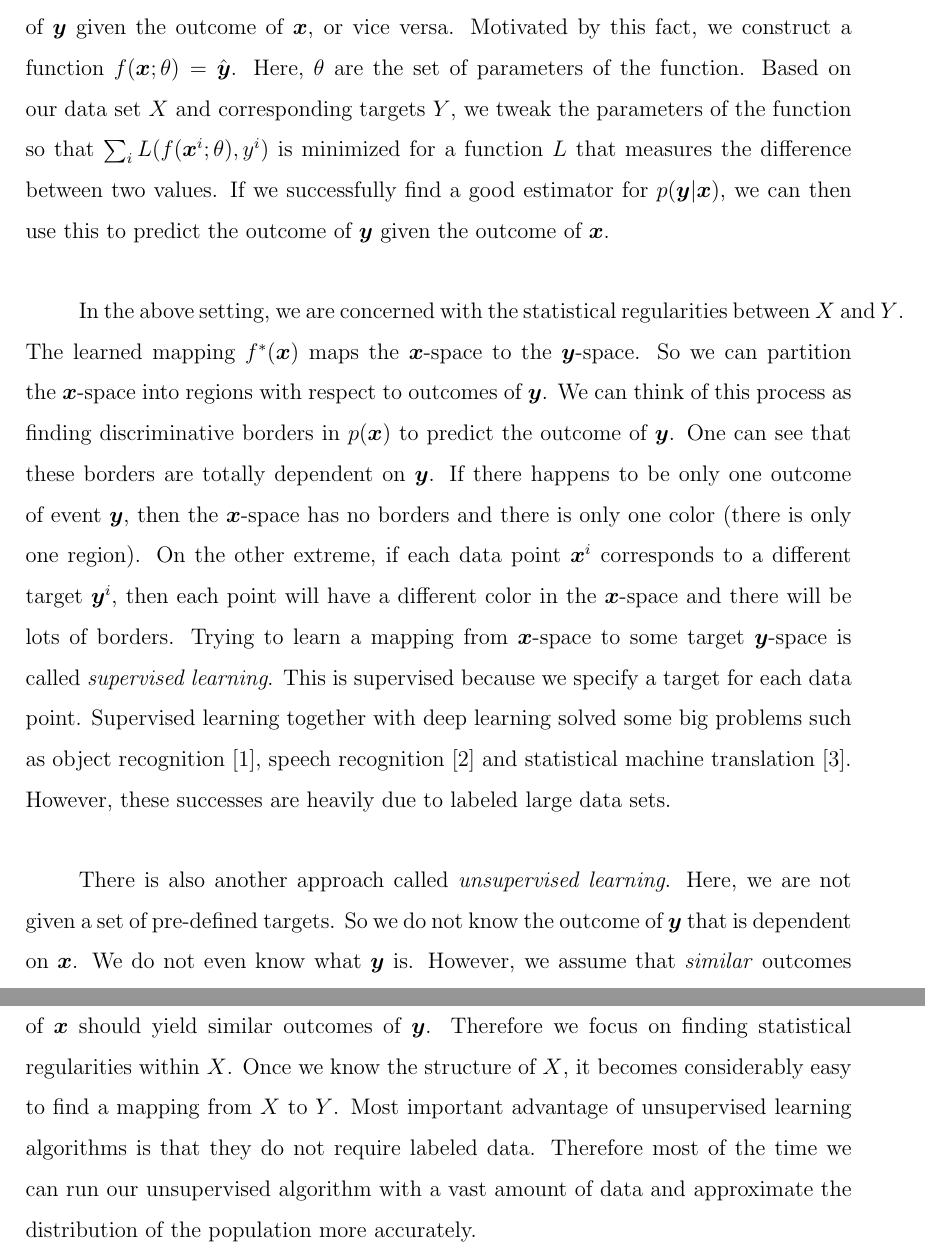
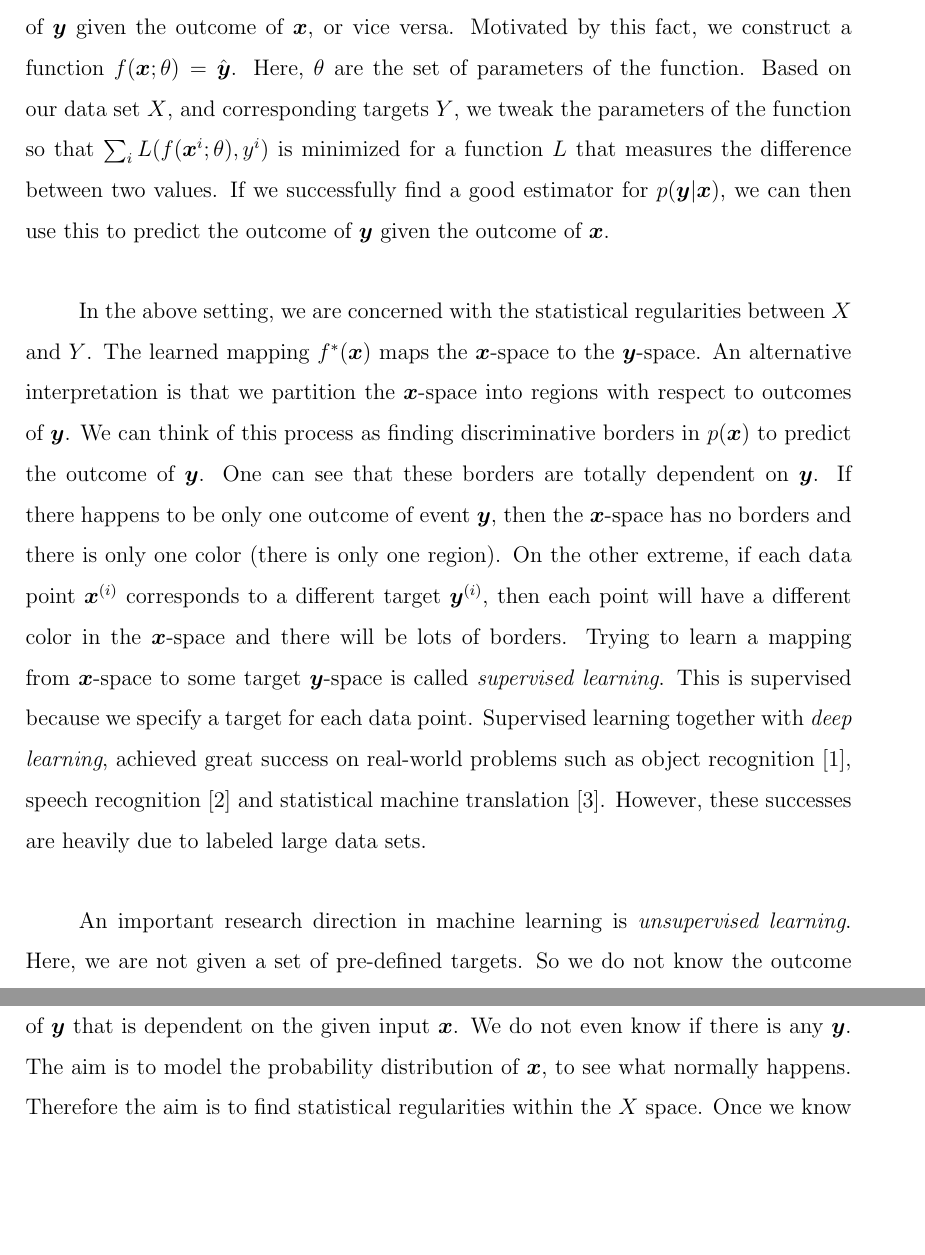
Before and after one commit to alper111/ms-thesis, a LaTeX thesis (thesis.tex): two parts of pages 11 and 12 of 36, joined at a grey line, cut so that both start at the same text, the shorter picture padded with empty space. Compiled offline with pdfLaTeX.

Commit message:
some intro changes

```diff
--- a/thesis.tex
+++ b/thesis.tex
@@ -78,13 +78,17 @@ Generative adversarial networks are used successfully to model complex data dist
 \chapter{INTRODUCTION}
 \label{chapter:introduction}
 \pagenumbering{arabic}
-Machine learning is to learn to predict the outcome of an event~$\boldsymbol{y}$~that is dependent on another event~$\boldsymbol{x}$. Learning corresponds to finding the appropriate mapping~$f(\boldsymbol{x})=\boldsymbol{y}$. More formally, we are given a set of data points~$X=\{\boldsymbol{x}^i\}_{i=1}^{N}\thicksim p(\boldsymbol{x})$~with their respective targets~$Y=\{\boldsymbol{y}^i\}_{i=1}^{N}\thicksim p(\boldsymbol{y})$. If these two distributions are correlated, then they are dependent and we can make a prediction about the outcome of~$\boldsymbol{y}$~given the outcome of~$\boldsymbol{x}$, or vice versa. Motivated by this fact, we construct a function~$f(\boldsymbol{x}; \theta)=\hat{\boldsymbol{y}}$. Here,~$\theta$~are the set of parameters of the function. Based on our data set $X$ and corresponding targets $Y$, we tweak the parameters of the function so that~$\sum_i L(f(\boldsymbol{x}^i; \theta), y^i)$~is minimized for a function~$L$~that measures the difference between two values. If we successfully find a good estimator for~$p(\boldsymbol{y}|\boldsymbol{x})$, we can then use this to predict the outcome of~$\boldsymbol{y}$~given the outcome of~$\boldsymbol{x}$.
+Machine learning is to learn to predict the outcome of an event~$\boldsymbol{y}$~that is dependent on another event~$\boldsymbol{x}$. Learning corresponds to finding the appropriate mapping~$f(\boldsymbol{x})=\boldsymbol{y}$. More formally, we are given a set of data points~$X=\{\boldsymbol{x}^i\}_{i=1}^{N}\thicksim p(\boldsymbol{x})$~with their respective targets~$Y=\{\boldsymbol{y}^i\}_{i=1}^{N}\thicksim p(\boldsymbol{y})$. If these two distributions are correlated, then they are dependent and we can make a prediction about the outcome of~$\boldsymbol{y}$~given the outcome of~$\boldsymbol{x}$, or vice versa. Motivated by this fact, we construct a function~$f(\boldsymbol{x}; \theta)=\hat{\boldsymbol{y}}$. Here,~$\theta$~are the set of parameters of the function. Based on our data set $X$, and corresponding targets $Y$, we tweak the parameters of the function so that~$\sum_i L(f(\boldsymbol{x}^i; \theta), y^i)$~is minimized for a function~$L$~that measures the difference between two values. If we successfully find a good estimator for~$p(\boldsymbol{y}|\boldsymbol{x})$, we can then use this to predict the outcome of~$\boldsymbol{y}$~given the outcome of~$\boldsymbol{x}$.
 
-In the above setting, we are concerned with the statistical regularities between~$X$~and~$Y$. The learned mapping $f^{*}(\boldsymbol{x})$ maps the~$\boldsymbol{x}$-space to the~$\boldsymbol{y}$-space. So we can partition the~$\boldsymbol{x}$-space into regions with respect to outcomes of~$\boldsymbol{y}$. We can think of this process as finding discriminative borders in~$p(\boldsymbol{x})$~to predict the outcome of~$\boldsymbol{y}$. One can see that these borders are totally dependent on~$\boldsymbol{y}$. If there happens to be only one outcome of event~$\boldsymbol{y}$, then the~$\boldsymbol{x}$-space has no borders and there is only one color (there is only one region). On the other extreme, if each data point~$\boldsymbol{x}^i$~corresponds to a different target~$\boldsymbol{y}^i$, then each point will have a different color in the~$\boldsymbol{x}$-space and there will be lots of borders. Trying to learn a mapping from~$\boldsymbol{x}$-space to some target~$\boldsymbol{y}$-space is called \emph{supervised learning}. This is supervised because we specify a target for each data point. Supervised learning together with deep learning solved some big problems such as object recognition~\cite{alexnet}, speech recognition~\cite{acoustic} and statistical machine translation~\cite{seq2seq}. However, these successes are heavily due to labeled large data sets.
+In the above setting, we are concerned with the statistical regularities between $X$ and $Y$. The learned mapping $f^{*}(\boldsymbol{x})$ maps the~$\boldsymbol{x}$-space to the~$\boldsymbol{y}$-space. An alternative interpretation is that we partition the~$\boldsymbol{x}$-space into regions with respect to outcomes of~$\boldsymbol{y}$. We can think of this process as finding discriminative borders in~$p(\boldsymbol{x})$~to predict the outcome of~$\boldsymbol{y}$. One can see that these borders are totally dependent on~$\boldsymbol{y}$. If there happens to be only one outcome of event~$\boldsymbol{y}$, then the~$\boldsymbol{x}$-space has no borders and there is only one color (there is only one region). On the other extreme, if each data point~$\boldsymbol{x}^{(i)}$~corresponds to a different target~$\boldsymbol{y}^{(i)}$, then each point will have a different color in the~$\boldsymbol{x}$-space and there will be lots of borders. Trying to learn a mapping from~$\boldsymbol{x}$-space to some target~$\boldsymbol{y}$-space is called \emph{supervised learning}. This is supervised because we specify a target for each data point. Supervised learning together with \emph{deep learning}, achieved great success on real-world problems such as object recognition~\cite{alexnet}, speech recognition~\cite{acoustic} and statistical machine translation~\cite{seq2seq}. However, these successes are heavily due to labeled large data sets.
 
-There is also another approach called~\emph{unsupervised learning}. Here, we are not given a set of pre-defined targets. So we do not know the outcome of~$\boldsymbol{y}$~that is dependent on~$\boldsymbol{x}$. We do not even know what~$\boldsymbol{y}$~is. However, we assume that \emph{similar} outcomes of~$\boldsymbol{x}$~should yield similar outcomes of~$\boldsymbol{y}$. Therefore we focus on finding statistical regularities within~$X$. Once we know the structure of~$X$, it becomes considerably easy to find a mapping from~$X$~to~$Y$. Most important advantage of unsupervised learning algorithms is that they do not require labeled data. Therefore most of the time we can run our unsupervised algorithm with a vast amount of data and approximate the distribution of the population more accurately.
+An important research direction in machine learning is \emph{unsupervised learning}. Here, we are not given a set of pre-defined targets. So we do not know the outcome of~$\boldsymbol{y}$~that is dependent on the given input $\boldsymbol{x}$. We do not even know if there is any $\boldsymbol{y}$. The aim is to model the probability distribution of $\boldsymbol{x}$, to see what normally happens. Therefore the aim is to find statistical regularities within the $X$ space. Once we know
 
-% An important research direction in machine learning is \emph{unsupervised learning}. Here, we are not given a set of pre-defined targets. So we do not know the outcome of~$\boldsymbol{y}$~that is dependent on the given input $\boldsymbol{x}$. We do not even know if there is any $\boldsymbol{y}$. The aim is to model the probability distribution of $\boldsymbol{x}$, to see what normally happens. Therefore the aim is to find statistical regularities within the $X$ space. Deep neural networks (DNNs) have been shown to be very effective as discriminative models in real world tasks such as speech recognition \cite{acoustic}, object recognition \cite{alexnet} and machine translation \cite{seq2seq}. Generative adversarial networks (GAN) \cite{gan} and variational auto-encoders \cite{vae} (VAE) show that DNNs can also be used as generative models.
+% Deep neural networks (DNNs) have been shown to be very effective as discriminative models in real world tasks such as speech recognition \cite{acoustic}, object recognition \cite{alexnet} and machine translation \cite{seq2seq}. Generative adversarial networks (GAN) \cite{gan} and variational auto-encoders \cite{vae} (VAE) show that DNNs can also be used as generative models.
+
+% There is also another approach called~\emph{unsupervised learning}. Here, we are not given a set of pre-defined targets. So we do not know the outcome of~$\boldsymbol{y}$~that is dependent on~$\boldsymbol{x}$. We do not even know what~$\boldsymbol{y}$~is. However, we assume that \emph{similar} outcomes of~$\boldsymbol{x}$~should yield similar outcomes of~$\boldsymbol{y}$. Therefore we focus on finding statistical regularities within~$X$. Once we know the structure of~$X$, it becomes considerably easy to find a mapping from~$X$~to~$Y$. Most important advantage of unsupervised learning algorithms is that they do not require labeled data. Therefore most of the time we can run our unsupervised algorithm with a vast amount of data and approximate the distribution of the population more accurately.
+
+
 
 \chapter{GENERATIVE ADVERSARIAL NETWORKS}
 \label{chapter:generative-adversarial-networks}
```
Also changed, not shown: sonuclar/main.tex (+3 -3 lines), figures/cover.jpg (deleted), figures/sample_figure.png (deleted), 1 other file.
